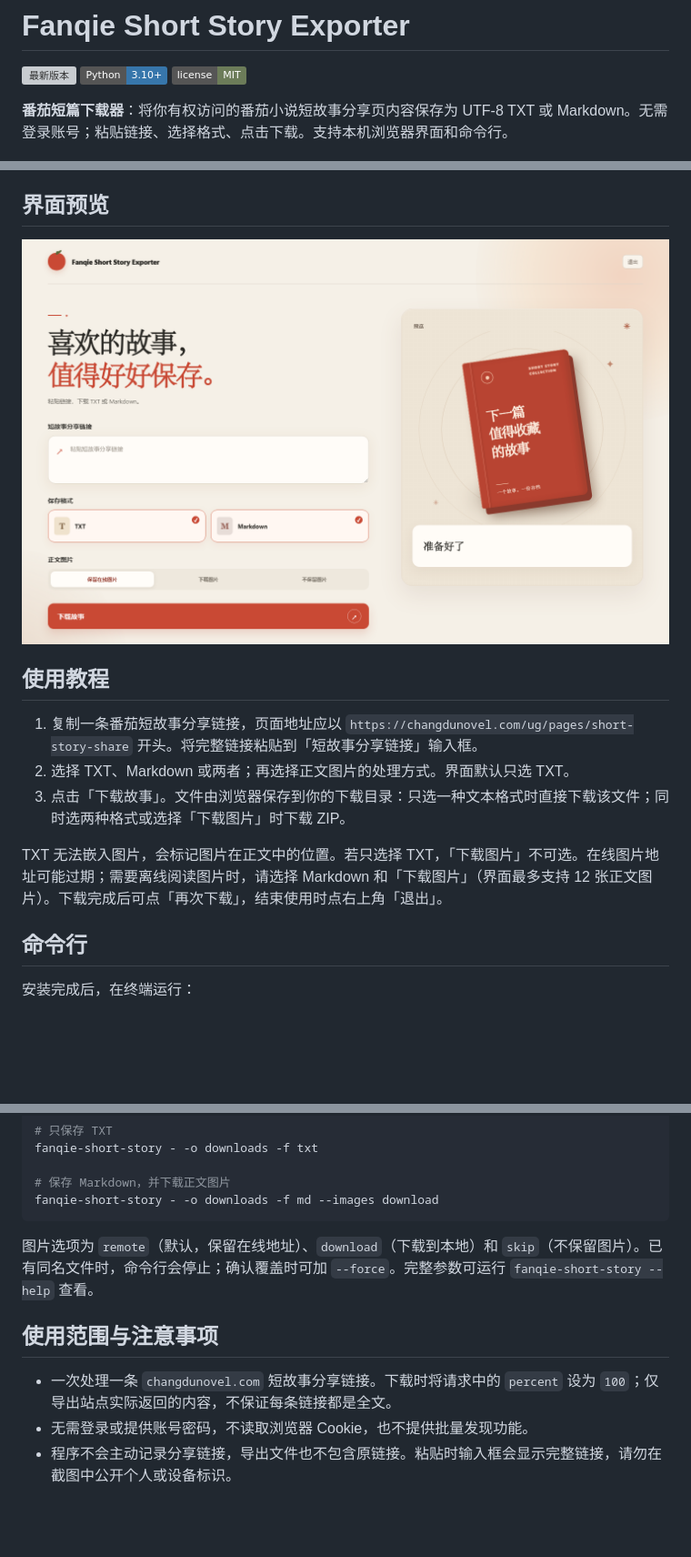
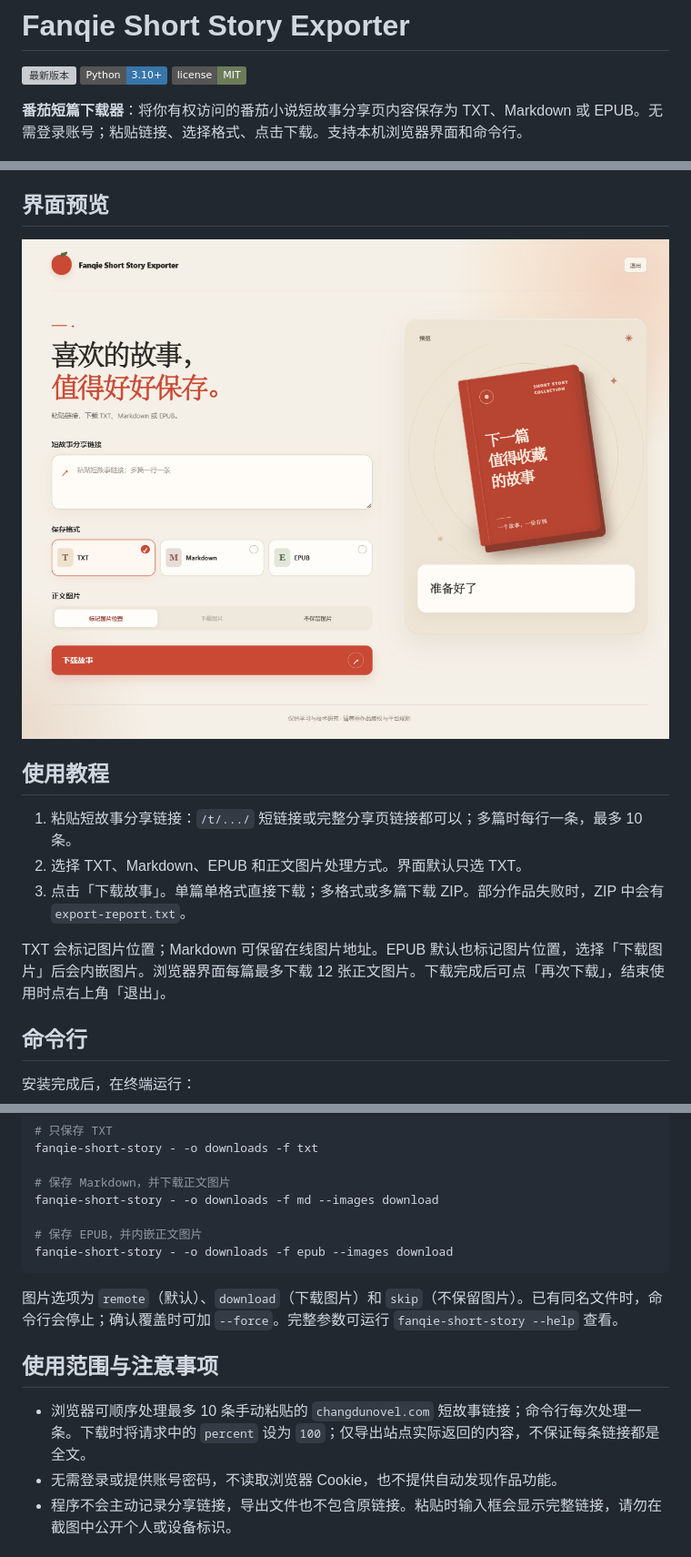
Before and after one commit to myyimu/fanqie-short-story-exporter, a Markdown page: README.md, 3 parts joined by grey strips. Shown at 91% size. Rendered like a GitHub page; pictures changed too: docs/images/desktop.png; badges without logos; blank space fills up the shorter version; grey boxes are pictures that could not be loaded.

Commit message:
Add EPUB and manual batch export

````diff
--- a/README.md
+++ b/README.md
@@ -4,7 +4,7 @@
 [![Python 3.10+](https://img.shields.io/badge/Python-3.10%2B-3776AB?logo=python&logoColor=white)](pyproject.toml)
 [![MIT License](https://img.shields.io/badge/license-MIT-6C7C59)](LICENSE)
 
-**番茄短篇下载器**：将你有权访问的番茄小说短故事分享页内容保存为 UTF-8 TXT 或 Markdown。无需登录账号；粘贴链接、选择格式、点击下载。支持本机浏览器界面和命令行。
+**番茄短篇下载器**：将你有权访问的番茄小说短故事分享页内容保存为 TXT、Markdown 或 EPUB。无需登录账号；粘贴链接、选择格式、点击下载。支持本机浏览器界面和命令行。
 
 ![Fanqie Short Story Exporter 项目封面](docs/images/cover.png)
 
@@ -35,11 +35,11 @@ fanqie-short-story-ui
 
 ## 使用教程
 
-1. 复制一条番茄短故事分享链接，页面地址应以 `https://changdunovel.com/ug/pages/short-story-share` 开头。将完整链接粘贴到「短故事分享链接」输入框。
-2. 选择 TXT、Markdown 或两者；再选择正文图片的处理方式。界面默认只选 TXT。
-3. 点击「下载故事」。文件由浏览器保存到你的下载目录：只选一种文本格式时直接下载该文件；同时选两种格式或选择「下载图片」时下载 ZIP。
+1. 粘贴短故事分享链接：`/t/.../` 短链接或完整分享页链接都可以；多篇时每行一条，最多 10 条。
+2. 选择 TXT、Markdown、EPUB 和正文图片处理方式。界面默认只选 TXT。
+3. 点击「下载故事」。单篇单格式直接下载；多格式或多篇下载 ZIP。部分作品失败时，ZIP 中会有 `export-report.txt`。
 
-TXT 无法嵌入图片，会标记图片在正文中的位置。若只选择 TXT，「下载图片」不可选。在线图片地址可能过期；需要离线阅读图片时，请选择 Markdown 和「下载图片」（界面最多支持 12 张正文图片）。下载完成后可点「再次下载」，结束使用时点右上角「退出」。
+TXT 会标记图片位置；Markdown 可保留在线图片地址。EPUB 默认也标记图片位置，选择「下载图片」后会内嵌图片。浏览器界面每篇最多下载 12 张正文图片。下载完成后可点「再次下载」，结束使用时点右上角「退出」。
 
 ## 命令行
 
@@ -57,14 +57,17 @@ fanqie-short-story - -o downloads -f txt
 
 # 保存 Markdown，并下载正文图片
 fanqie-short-story - -o downloads -f md --images download
+
+# 保存 EPUB，并内嵌正文图片
+fanqie-short-story - -o downloads -f epub --images download
 ```
 
-图片选项为 `remote`（默认，保留在线地址）、`download`（下载到本地）和 `skip`（不保留图片）。已有同名文件时，命令行会停止；确认覆盖时可加 `--force`。完整参数可运行 `fanqie-short-story --help` 查看。
+图片选项为 `remote`（默认）、`download`（下载图片）和 `skip`（不保留图片）。已有同名文件时，命令行会停止；确认覆盖时可加 `--force`。完整参数可运行 `fanqie-short-story --help` 查看。
 
 ## 使用范围与注意事项
 
-- 一次处理一条 `changdunovel.com` 短故事分享链接。下载时将请求中的 `percent` 设为 `100`；仅导出站点实际返回的内容，不保证每条链接都是全文。
-- 无需登录或提供账号密码，不读取浏览器 Cookie，也不提供批量发现功能。
+- 浏览器可顺序处理最多 10 条手动粘贴的 `changdunovel.com` 短故事链接；命令行每次处理一条。下载时将请求中的 `percent` 设为 `100`；仅导出站点实际返回的内容，不保证每条链接都是全文。
+- 无需登录或提供账号密码，不读取浏览器 Cookie，也不提供自动发现作品功能。
 - 程序不会主动记录分享链接，导出文件也不包含原链接。粘贴时输入框会显示完整链接，请勿在截图中公开个人或设备标识。
 
 ## 免责声明
````
Also changed, not shown: other parts of README.md (+2 -2 lines), CHANGELOG.md (+6 -0 lines), 11 other files.
